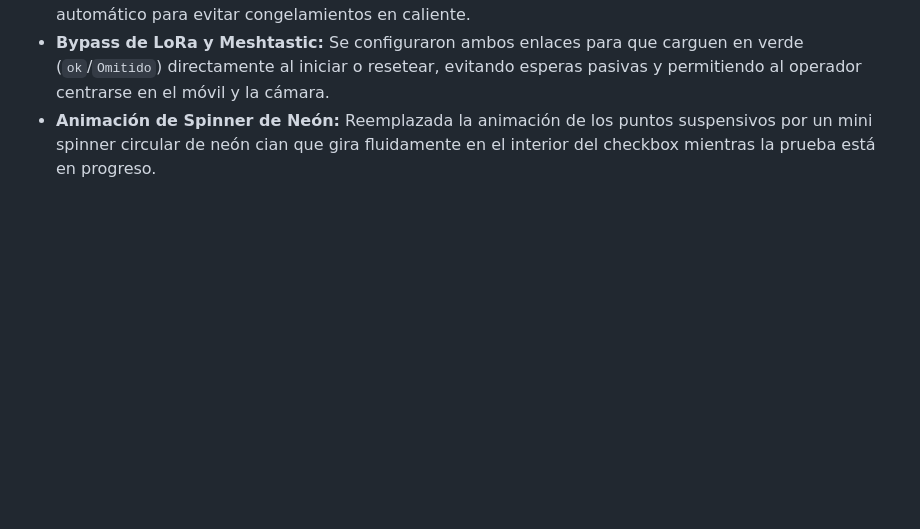
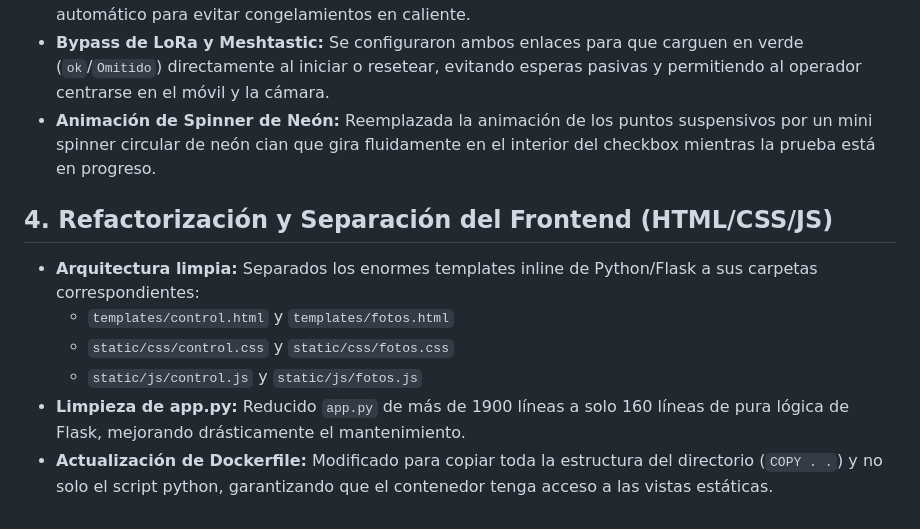
Before and after one commit to Gonellarro/stratocaster, a Markdown page: devlog.md, the part around the change. GitHub-like rendering; blank space fills up the shorter version.

Commit message:
Doc: Update devlog with frontend separation architecture details

```diff
--- a/devlog.md
+++ b/devlog.md
@@ -124,3 +124,11 @@ Cuando decidas migrar los cambios al servidor principal, el checklist ordenado e
 * **Reordenación y Simplificación de Checklist:** Reordenado el listado HTML para coincidir exactamente con el orden secuencial del script de pruebas. Eliminado el paso de test de vídeo automático para evitar congelamientos en caliente.
 * **Bypass de LoRa y Meshtastic:** Se configuraron ambos enlaces para que carguen en verde (`ok`/`Omitido`) directamente al iniciar o resetear, evitando esperas pasivas y permitiendo al operador centrarse en el móvil y la cámara.
 * **Animación de Spinner de Neón:** Reemplazada la animación de los puntos suspensivos por un mini spinner circular de neón cian que gira fluidamente en el interior del checkbox mientras la prueba está en progreso.
+
+## 4. Refactorización y Separación del Frontend (HTML/CSS/JS)
+* **Arquitectura limpia:** Separados los enormes templates inline de Python/Flask a sus carpetas correspondientes:
+  - `templates/control.html` y `templates/fotos.html`
+  - `static/css/control.css` y `static/css/fotos.css`
+  - `static/js/control.js` y `static/js/fotos.js`
+* **Limpieza de app.py:** Reducido `app.py` de más de 1900 líneas a solo 160 líneas de pura lógica de Flask, mejorando drásticamente el mantenimiento.
+* **Actualización de Dockerfile:** Modificado para copiar toda la estructura del directorio (`COPY . .`) y no solo el script python, garantizando que el contenedor tenga acceso a las vistas estáticas.
```
